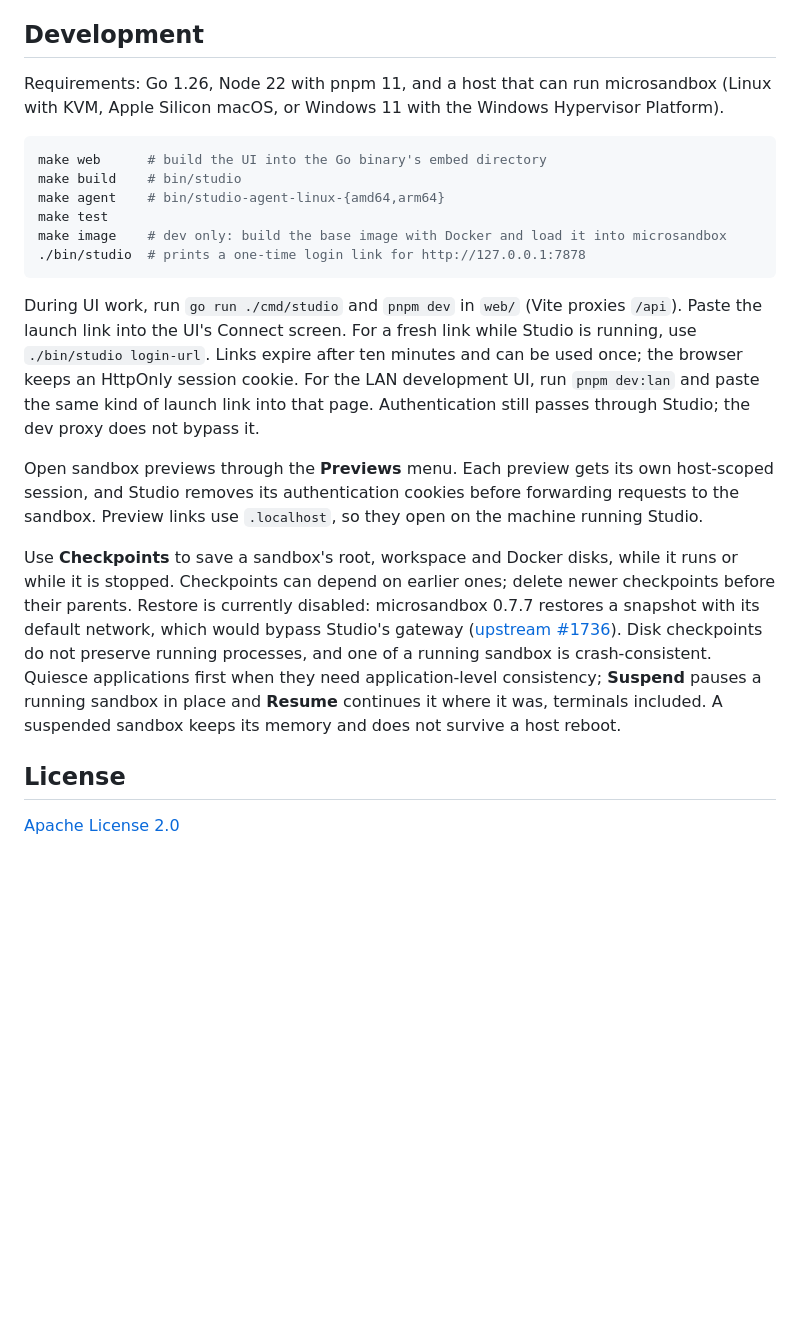
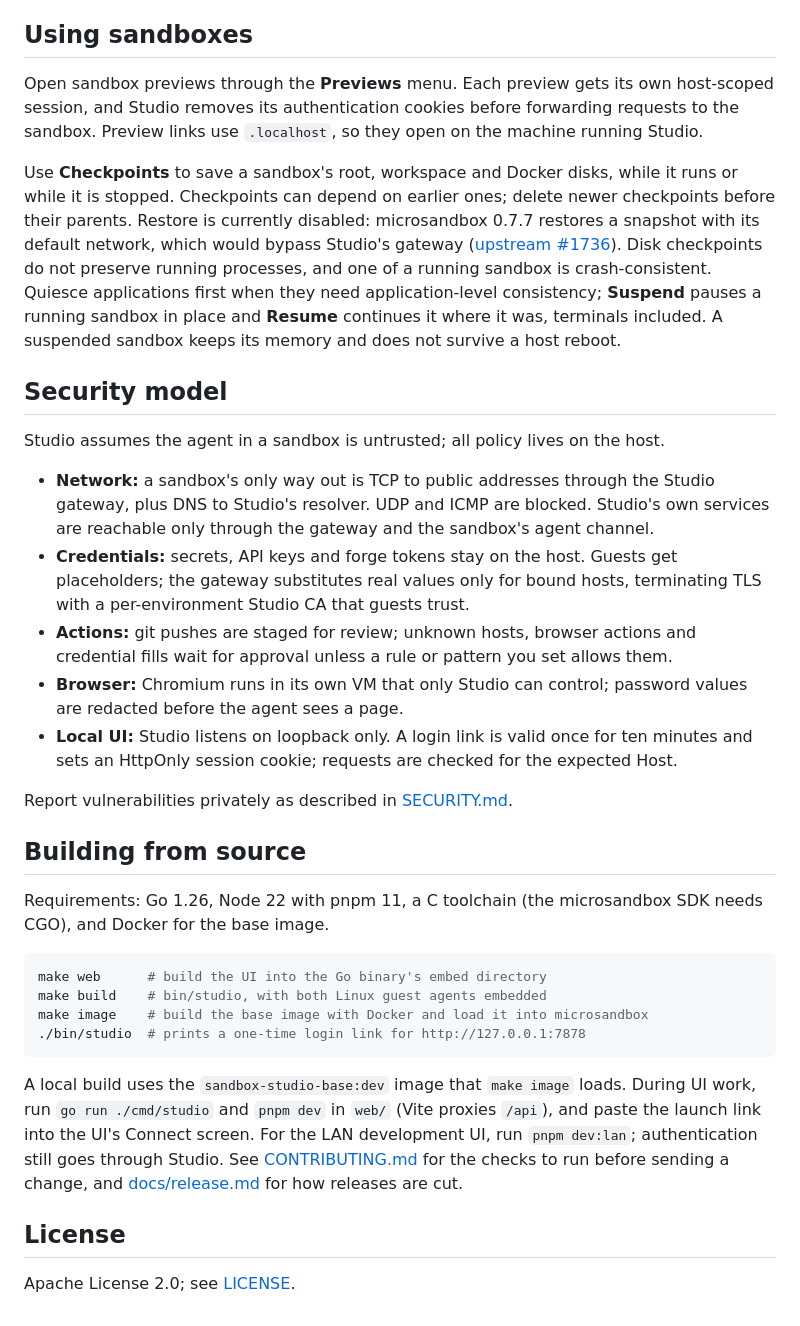
Before and after one commit to lukaskoebe/sandbox-studio, a Markdown page: README.md, the part around one of its changes. Rendered like a GitHub page; blank space fills up the shorter version.

````diff
--- a/README.md
+++ b/README.md
@@ -70,26 +127,7 @@ startup, where problems are logged as warnings and Studio starts anyway, and on
   (`Enable-WindowsOptionalFeature -Online -FeatureName HypervisorPlatform` in an
   administrator PowerShell) and reboot.
 
-## Development
-
-Requirements: Go 1.26, Node 22 with pnpm 11, and a host that can run microsandbox (Linux with
-KVM, Apple Silicon macOS, or Windows 11 with the Windows Hypervisor Platform).
-
-```sh
-make web      # build the UI into the Go binary's embed directory
-make build    # bin/studio
-make agent    # bin/studio-agent-linux-{amd64,arm64}
-make test
-make image    # dev only: build the base image with Docker and load it into microsandbox
-./bin/studio  # prints a one-time login link for http://127.0.0.1:7878
-```
-
-During UI work, run `go run ./cmd/studio` and `pnpm dev` in `web/` (Vite proxies `/api`).
-Paste the launch link into the UI's Connect screen. For a fresh link while Studio is
-running, use `./bin/studio login-url`. Links expire after ten minutes and can be used once;
-the browser keeps an HttpOnly session cookie. For the LAN development UI, run
-`pnpm dev:lan` and paste the same kind of launch link into that page. Authentication still
-passes through Studio; the dev proxy does not bypass it.
+## Using sandboxes
 
 Open sandbox previews through the **Previews** menu. Each preview gets its own host-scoped
 session, and Studio removes its authentication cookies before forwarding requests to the
@@ -105,6 +143,44 @@ crash-consistent. Quiesce applications first when they need application-level co
 **Suspend** pauses a running sandbox in place and **Resume** continues it where it was,
 terminals included. A suspended sandbox keeps its memory and does not survive a host reboot.
 
+## Security model
+
+Studio assumes the agent in a sandbox is untrusted; all policy lives on the host.
+
+- **Network:** a sandbox's only way out is TCP to public addresses through the Studio
+  gateway, plus DNS to Studio's resolver. UDP and ICMP are blocked. Studio's own services are
+  reachable only through the gateway and the sandbox's agent channel.
+- **Credentials:** secrets, API keys and forge tokens stay on the host. Guests get
+  placeholders; the gateway substitutes real values only for bound hosts, terminating TLS
+  with a per-environment Studio CA that guests trust.
+- **Actions:** git pushes are staged for review; unknown hosts, browser actions and
+  credential fills wait for approval unless a rule or pattern you set allows them.
+- **Browser:** Chromium runs in its own VM that only Studio can control; password values
+  are redacted before the agent sees a page.
+- **Local UI:** Studio listens on loopback only. A login link is valid once for ten
+  minutes and sets an HttpOnly session cookie; requests are checked for the expected Host.
+
+Report vulnerabilities privately as described in [SECURITY.md](SECURITY.md).
+
+## Building from source
+
+Requirements: Go 1.26, Node 22 with pnpm 11, a C toolchain (the microsandbox SDK needs CGO),
+and Docker for the base image.
+
+```sh
+make web      # build the UI into the Go binary's embed directory
+make build    # bin/studio, with both Linux guest agents embedded
+make image    # build the base image with Docker and load it into microsandbox
+./bin/studio  # prints a one-time login link for http://127.0.0.1:7878
+```
+
+A local build uses the `sandbox-studio-base:dev` image that `make image` loads. During UI
+work, run `go run ./cmd/studio` and `pnpm dev` in `web/` (Vite proxies `/api`), and paste
+the launch link into the UI's Connect screen. For the LAN development UI, run
+`pnpm dev:lan`; authentication still goes through Studio. See
+[CONTRIBUTING.md](CONTRIBUTING.md) for the checks to run before sending a change, and
+[docs/release.md](docs/release.md) for how releases are cut.
+
 ## License
 
-[Apache License 2.0](LICENSE)
+Apache License 2.0; see [LICENSE](LICENSE).
````
Also changed, not shown: other parts of README.md (+86 -29 lines).
